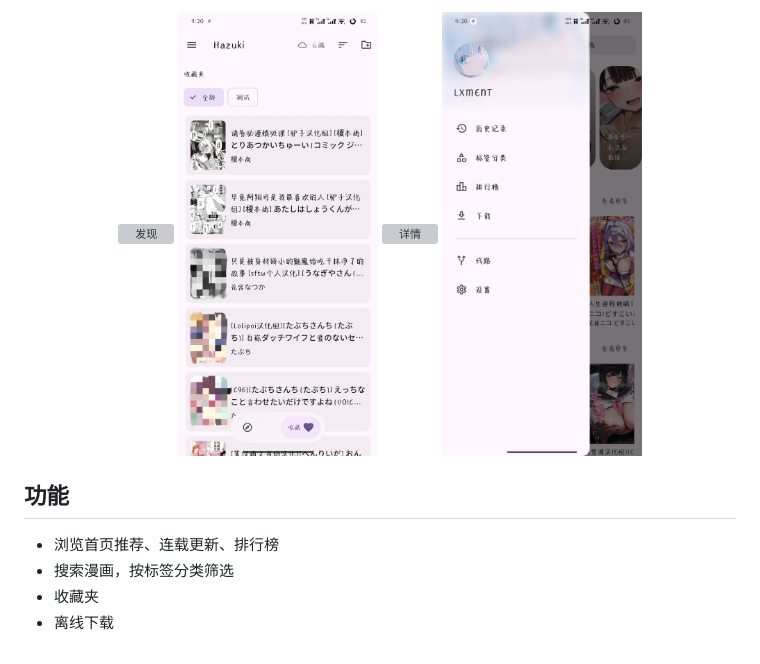
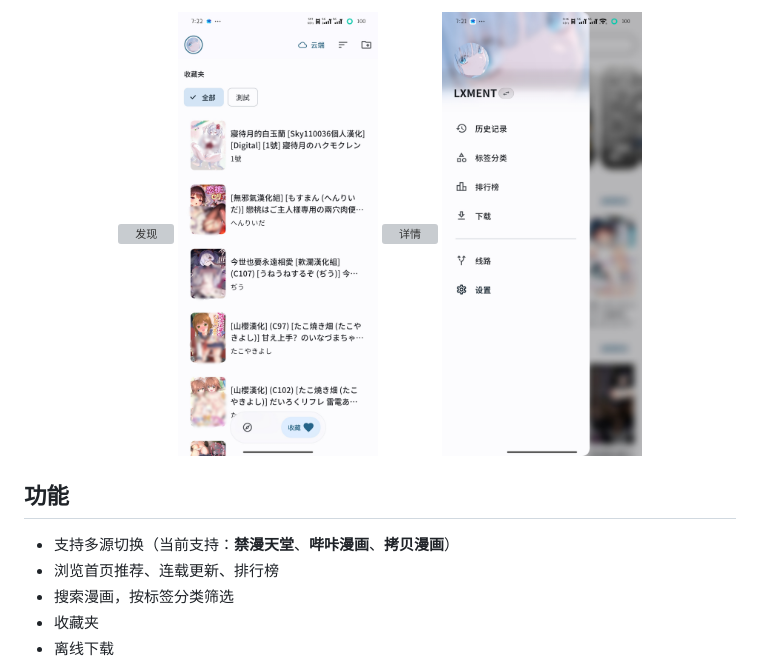
Before and after one commit to LuckyLxi/Hazuki, a Markdown page: README.md, the part around the change. GitHub-like rendering; pictures changed too: screenshots/drawer.jpg, screenshots/favorite.jpg; grey boxes are pictures that could not be loaded.

Commit message:
docs: update README and screenshots; fix hero tag builder in search page test

```diff
--- a/README.md
+++ b/README.md
@@ -7,6 +7,7 @@
 
 ## 功能
 
+- 支持多源切换（当前支持：**禁漫天堂**、**哔咔漫画**、**拷贝漫画**）
 - 浏览首页推荐、连载更新、排行榜
 - 搜索漫画，按标签分类筛选
 - 收藏夹
```
Also changed, not shown: 2 other files.
